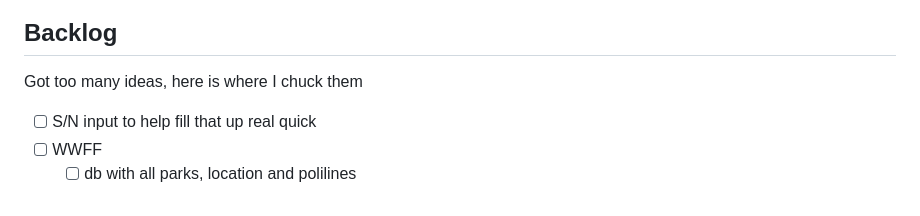
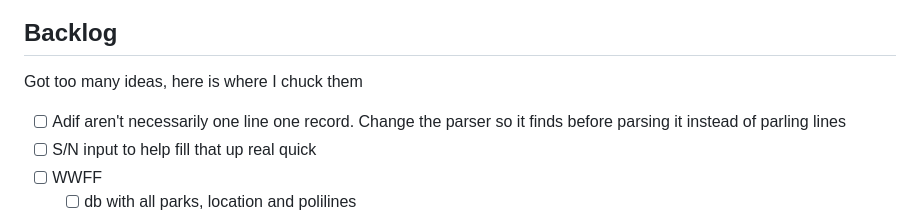
Before and after one commit to PiTiLeZarD/down-the-log, a Markdown page: TODO.md, the part around the change. Drawn GitHub-style.

Commit message:
still reading the spec

```diff
--- a/TODO.md
+++ b/TODO.md
@@ -22,6 +22,7 @@ This is what I'll be working on next.
 
 Got too many ideas, here is where I chuck them
 
+-   [ ] Adif aren't necessarily one line one record. Change the parser so it finds <EOR> before parsing it instead of parling lines
 -   [ ] S/N input to help fill that up real quick
 -   [ ] WWFF
     -   [ ] db with all parks, location and polilines
```
